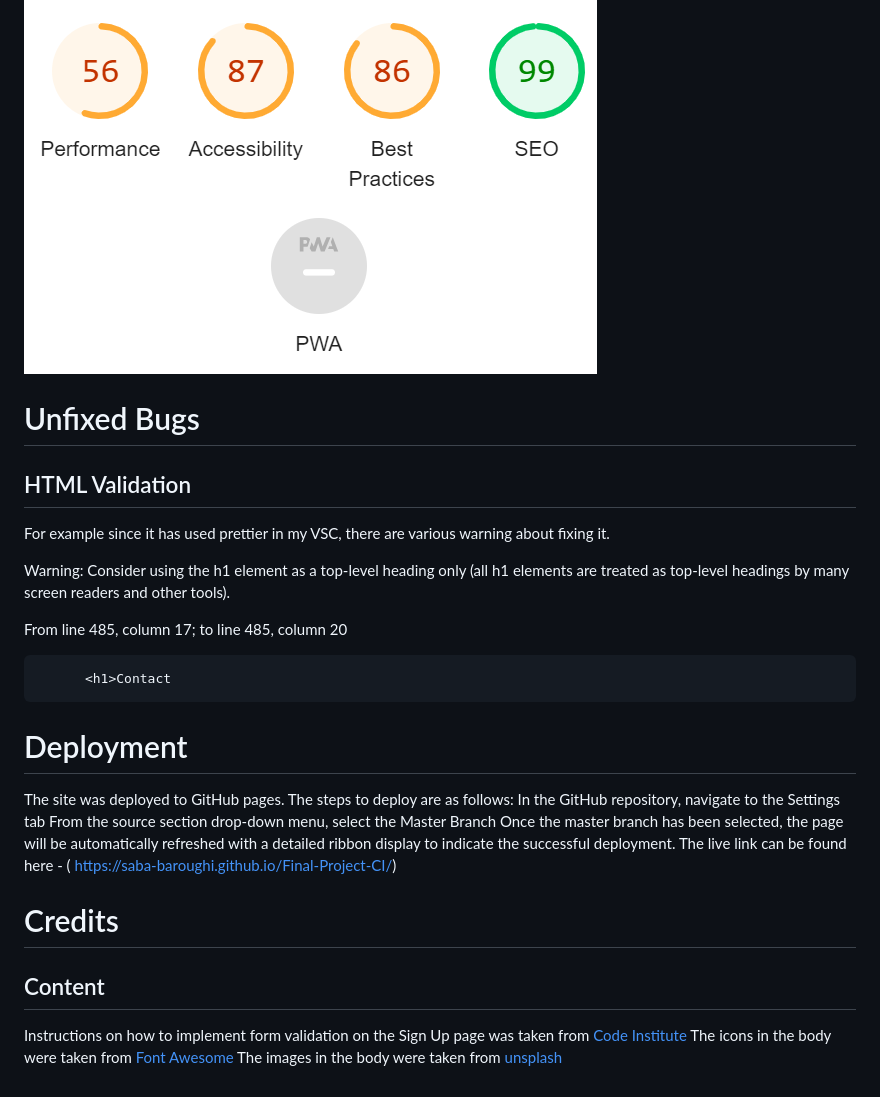
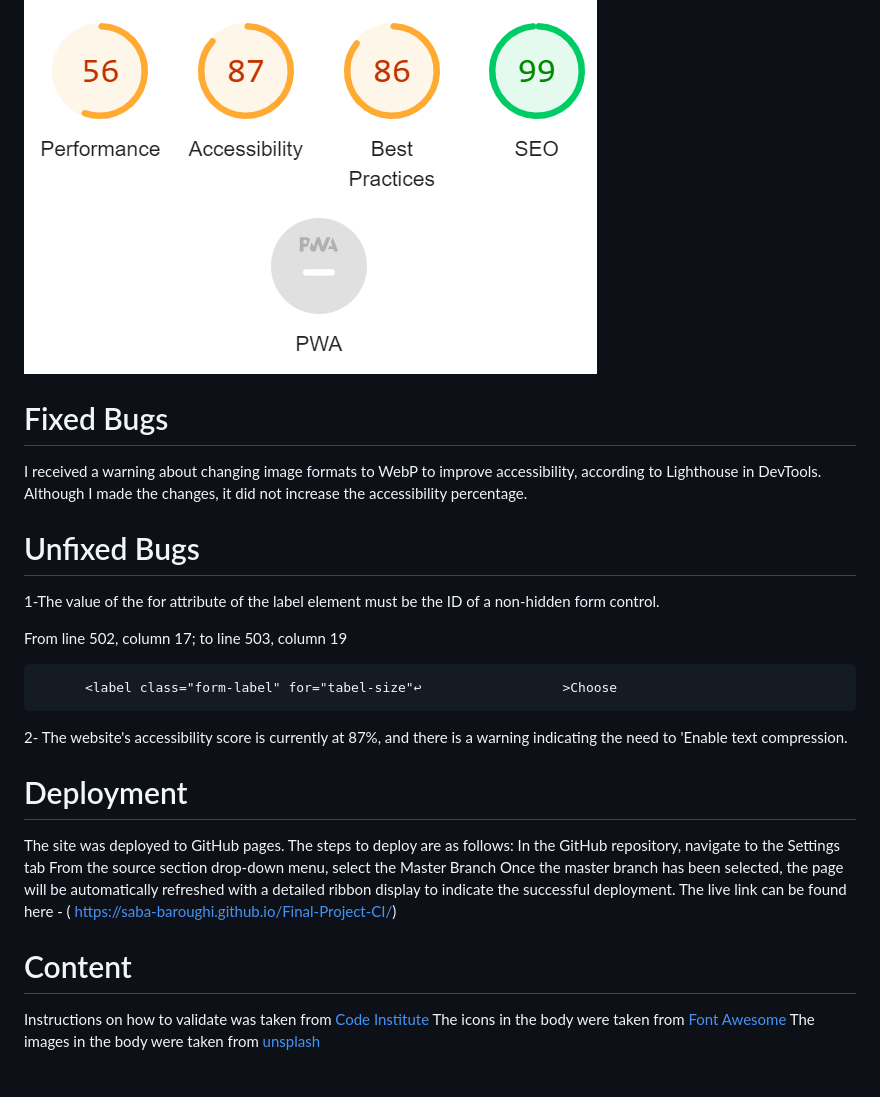
Before and after one commit to Saba-Baroughi/Final-Project-CI, a Markdown page: README.md, the part around the change. Drawn GitHub-style.

Commit message:
Final-README

```diff
--- a/README.md
+++ b/README.md
@@ -67,18 +67,19 @@ I confirmed that the colors and fonts chosen are easy to read and accessible by
 
 ![accessibility](./assets/images/Accessibility.png)
 
+# Fixed Bugs
+
+I received a warning about changing image formats to WebP to improve accessibility, according to Lighthouse in DevTools. Although I made the changes, it did not increase the accessibility percentage.
+
 # Unfixed Bugs
 
-## HTML Validation
+1-The value of the for attribute of the label element must be the ID of a non-hidden form control.
 
-For example </br>
-since it has used prettier in my VSC, there are various warning about fixing it.
+From line 502, column 17; to line 503, column 19
 
-Warning: Consider using the h1 element as a top-level heading only (all h1 elements are treated as top-level headings by many screen readers and other tools).
+          <label class="form-label" for="tabel-size"↩                  >Choose
 
-From line 485, column 17; to line 485, column 20
-
-          <h1>Contact
+2- The website's accessibility score is currently at 87%, and there is a warning indicating the need to 'Enable text compression.
 
 # Deployment
 
@@ -88,10 +89,8 @@ From the source section drop-down menu, select the Master Branch
 Once the master branch has been selected, the page will be automatically refreshed with a detailed ribbon display to indicate the successful deployment.
 The live link can be found here - ( https://saba-baroughi.github.io/Final-Project-CI/)
 
-# Credits
+# Content
 
-## Content
-
-Instructions on how to implement form validation on the Sign Up page was taken from [Code Institute](https://learn.codeinstitute.net/courses/)
+Instructions on how to validate was taken from [Code Institute](https://learn.codeinstitute.net/courses/)
 The icons in the body were taken from [Font Awesome](https://fontawesome.com/)
 The images in the body were taken from [unsplash](https://unsplash.com/)
```
